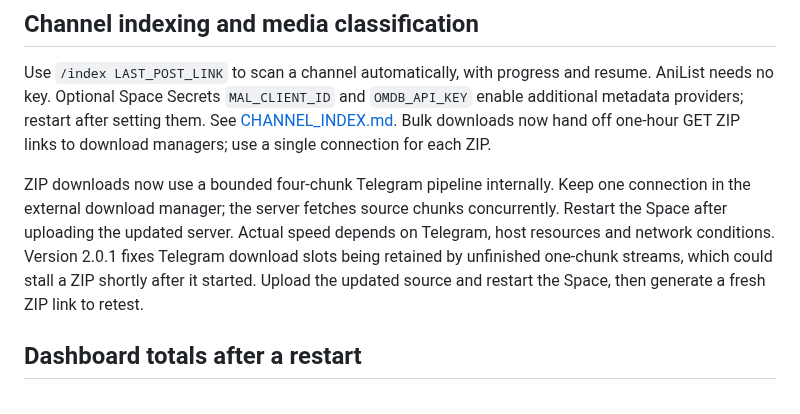
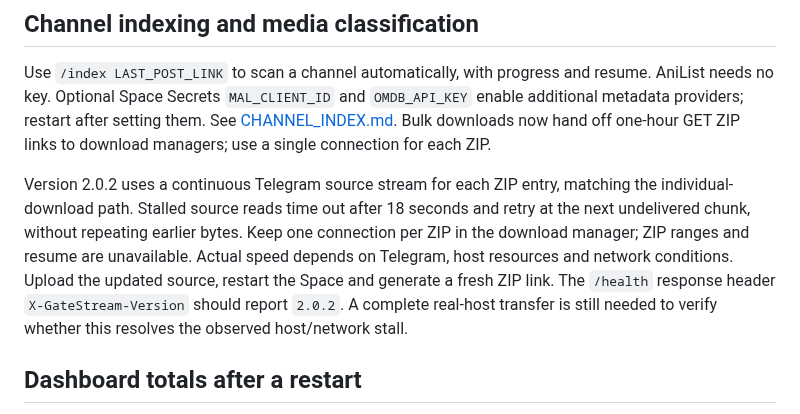
Before and after one commit to Chowdhury-Siam/GateStream, a Markdown page: HUGGING_FACE.md, the part around the change. Rendered like a GitHub page.

Commit message:
Small bug fixes: HUGGING_FACE.md

```diff
--- a/HUGGING_FACE.md
+++ b/HUGGING_FACE.md
@@ -135,13 +135,15 @@ resume. AniList needs no key. Optional Space Secrets `MAL_CLIENT_ID` and
 See [CHANNEL_INDEX.md](CHANNEL_INDEX.md). Bulk downloads now hand off one-hour
 GET ZIP links to download managers; use a single connection for each ZIP.
 
-ZIP downloads now use a bounded four-chunk Telegram pipeline internally. Keep
-one connection in the external download manager; the server fetches source
-chunks concurrently. Restart the Space after uploading the updated server.
-Actual speed depends on Telegram, host resources and network conditions. Version
-2.0.1 fixes Telegram download slots being retained by unfinished one-chunk
-streams, which could stall a ZIP shortly after it started. Upload the updated
-source and restart the Space, then generate a fresh ZIP link to retest.
+Version 2.0.2 uses a continuous Telegram source stream for each ZIP entry,
+matching the individual-download path. Stalled source reads time out after
+18 seconds and retry at the next undelivered chunk, without repeating earlier
+bytes. Keep one connection per ZIP in the download manager; ZIP ranges and
+resume are unavailable. Actual speed depends on Telegram, host resources and
+network conditions. Upload the updated source, restart the Space and generate
+a fresh ZIP link. The `/health` response header `X-GateStream-Version` should
+report `2.0.2`. A complete real-host transfer is still needed to verify whether
+this resolves the observed host/network stall.
 
 ## Dashboard totals after a restart
 
```
